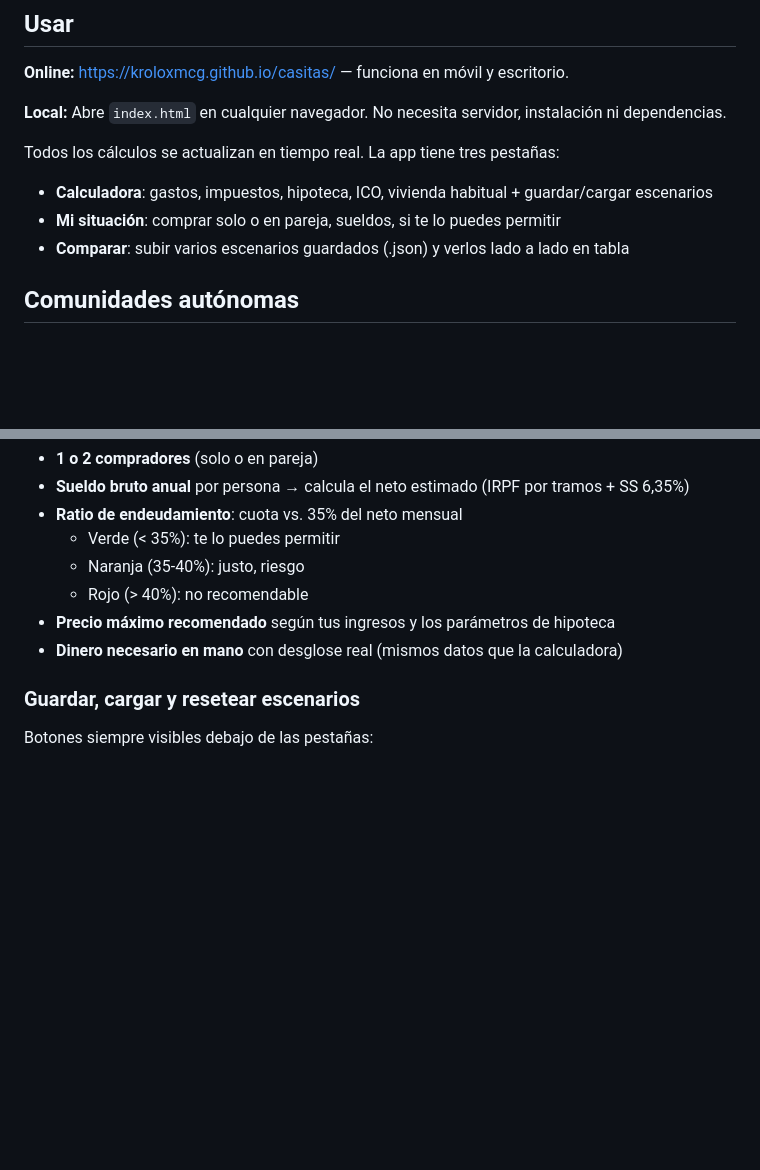
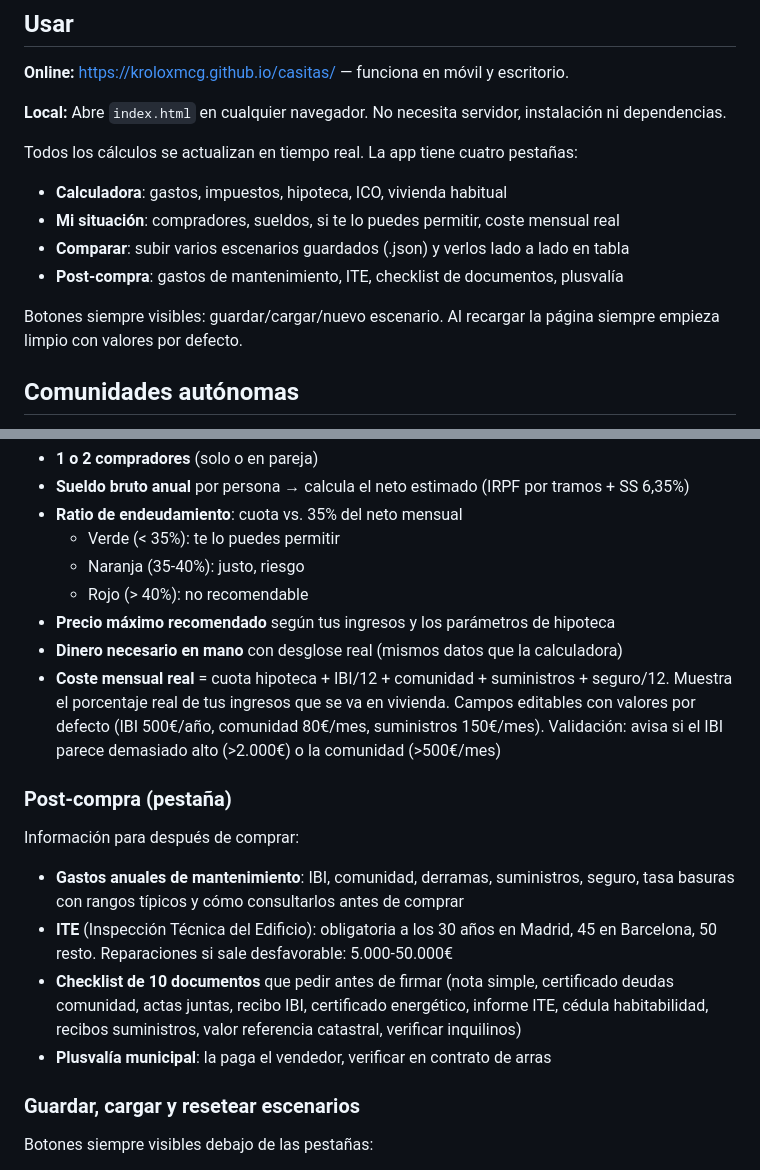
Before and after one commit to kroloxmcg/casitas, a Markdown page: README.md, 2 parts joined by grey strips. Drawn GitHub-style; blank space fills up the shorter version.

Commit message:
Update README: 4 tabs, post-compra, real monthly cost, page load defaults
- Document all 4 tabs (Calculadora, Mi situación, Comparar, Post-compra)
- Document real monthly cost calculator in Mi situación
- Document Post-compra tab (maintenance costs, ITE, checklist, plusvalía)
- Note that page always starts clean with defaults on reload

Co-Authored-By: Claude Opus 4.6 (1M context) <noreply@anthropic.com>

```diff
--- a/README.md
+++ b/README.md
@@ -10,11 +10,14 @@ Pensada para gente que compra por primera vez y no sabe qué gastos se va a enco
 
 **Local:** Abre `index.html` en cualquier navegador. No necesita servidor, instalación ni dependencias.
 
-Todos los cálculos se actualizan en tiempo real. La app tiene tres pestañas:
+Todos los cálculos se actualizan en tiempo real. La app tiene cuatro pestañas:
 
-- **Calculadora**: gastos, impuestos, hipoteca, ICO, vivienda habitual + guardar/cargar escenarios
-- **Mi situación**: comprar solo o en pareja, sueldos, si te lo puedes permitir
+- **Calculadora**: gastos, impuestos, hipoteca, ICO, vivienda habitual
+- **Mi situación**: compradores, sueldos, si te lo puedes permitir, coste mensual real
 - **Comparar**: subir varios escenarios guardados (.json) y verlos lado a lado en tabla
+- **Post-compra**: gastos de mantenimiento, ITE, checklist de documentos, plusvalía
+
+Botones siempre visibles: guardar/cargar/nuevo escenario. Al recargar la página siempre empieza limpio con valores por defecto.
 
 ## Comunidades autónomas
 
@@ -127,6 +130,15 @@ Permite simular si te puedes permitir el piso:
   - Rojo (> 40%): no recomendable
 - **Precio máximo recomendado** según tus ingresos y los parámetros de hipoteca
 - **Dinero necesario en mano** con desglose real (mismos datos que la calculadora)
+- **Coste mensual real** = cuota hipoteca + IBI/12 + comunidad + suministros + seguro/12. Muestra el porcentaje real de tus ingresos que se va en vivienda. Campos editables con valores por defecto (IBI 500€/año, comunidad 80€/mes, suministros 150€/mes). Validación: avisa si el IBI parece demasiado alto (>2.000€) o la comunidad (>500€/mes)
+
+### Post-compra (pestaña)
+Información para después de comprar:
+
+- **Gastos anuales de mantenimiento**: IBI, comunidad, derramas, suministros, seguro, tasa basuras con rangos típicos y cómo consultarlos antes de comprar
+- **ITE** (Inspección Técnica del Edificio): obligatoria a los 30 años en Madrid, 45 en Barcelona, 50 resto. Reparaciones si sale desfavorable: 5.000-50.000€
+- **Checklist de 10 documentos** que pedir antes de firmar (nota simple, certificado deudas comunidad, actas juntas, recibo IBI, certificado energético, informe ITE, cédula habitabilidad, recibos suministros, valor referencia catastral, verificar inquilinos)
+- **Plusvalía municipal**: la paga el vendedor, verificar en contrato de arras
 
 ### Guardar, cargar y resetear escenarios
 Botones siempre visibles debajo de las pestañas:
```
